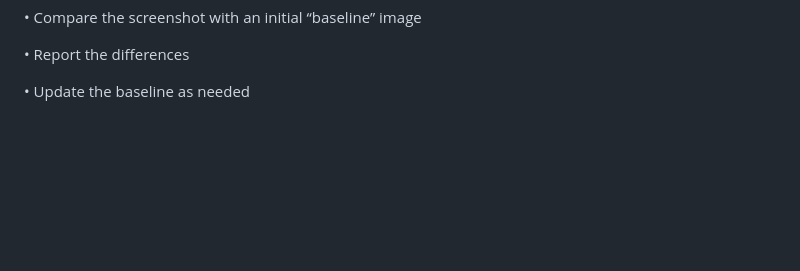
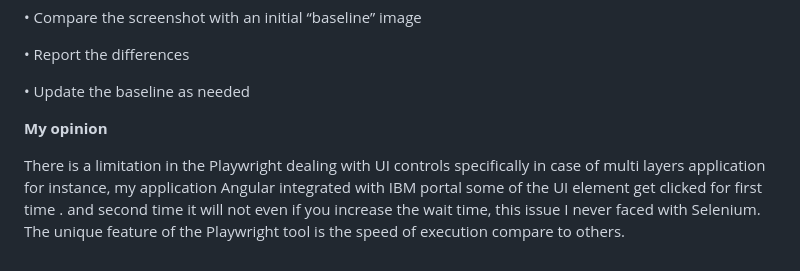
Before and after one commit to Anassatti/Playwright_Automation, a Markdown page: README.md, the part around the change. Rendered like a GitHub page; blank space fills up the shorter version.

Commit message:
Update README.md
Signed-off-by: DeepInsights <73906550+Anassatti@users.noreply.github.com>

```diff
--- a/README.md
+++ b/README.md
@@ -80,3 +80,7 @@ Playwright Test includes the ability to produce and visually compare screenshots
 •	Report the differences
 
 •	Update the baseline as needed
+
+**My opinion**
+
+There is a limitation in the Playwright dealing with UI controls specifically in case of multi layers application for instance, my application Angular integrated with IBM portal some of the UI element get clicked for first time . and   second time it will not even if you increase the wait time, this issue I never faced with Selenium. The unique feature of the Playwright tool is the speed of execution compare to others.
```
